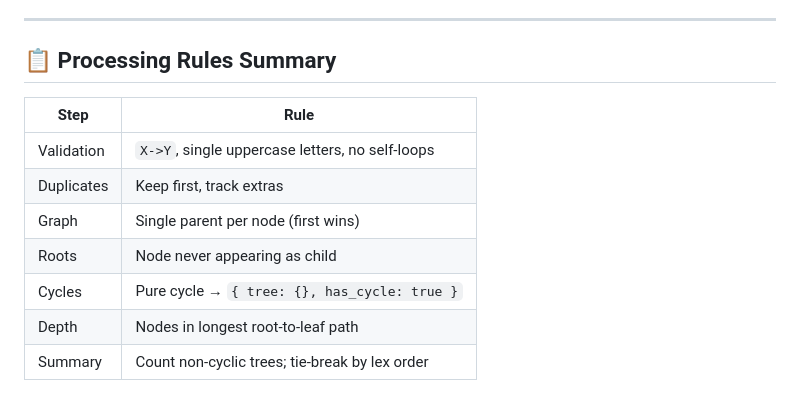
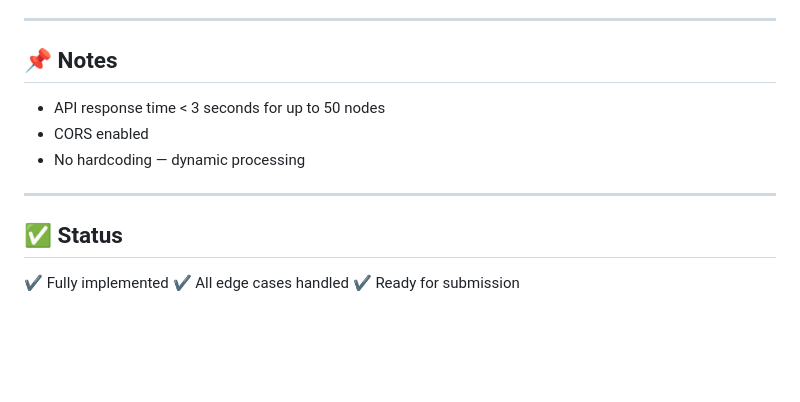
Before and after one commit to Vishnu-Singh16/BFHL-Graph-Analyzer, a Markdown page: README.md, the part around one of its changes. GitHub-like rendering; blank space fills up the shorter version.

```diff
--- a/README.md
+++ b/README.md
@@ -162,14 +197,16 @@ module.exports = {
 
 ---
 
-## 📋 Processing Rules Summary
+## 📌 Notes
 
-| Step | Rule |
-|------|------|
-| Validation | `X->Y`, single uppercase letters, no self-loops |
-| Duplicates | Keep first, track extras |
-| Graph | Single parent per node (first wins) |
-| Roots | Node never appearing as child |
-| Cycles | Pure cycle → `{ tree: {}, has_cycle: true }` |
-| Depth | Nodes in longest root-to-leaf path |
-| Summary | Count non-cyclic trees; tie-break by lex order |
+* API response time < 3 seconds for up to 50 nodes
+* CORS enabled
+* No hardcoding — dynamic processing
+
+---
+
+## ✅ Status
+
+✔ Fully implemented
+✔ All edge cases handled
+✔ Ready for submission
```
Also changed, not shown: other parts of README.md (+75 -40 lines).
